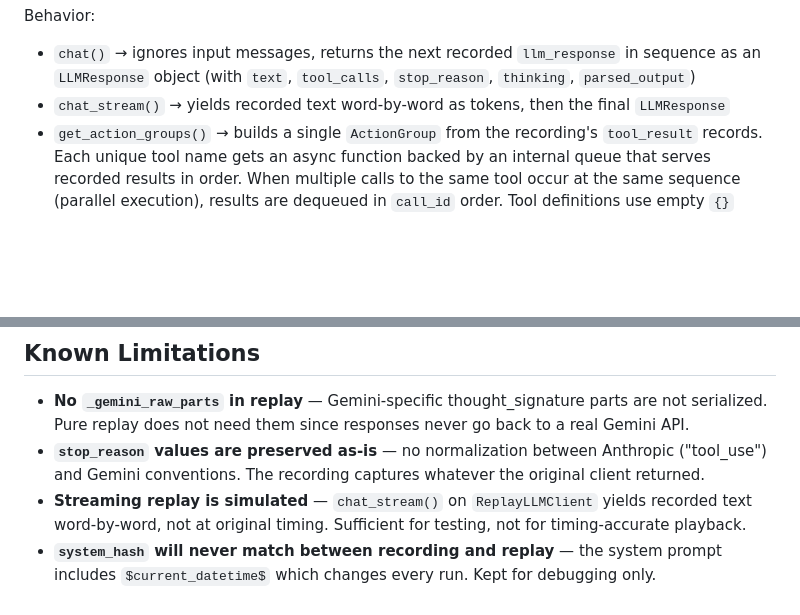
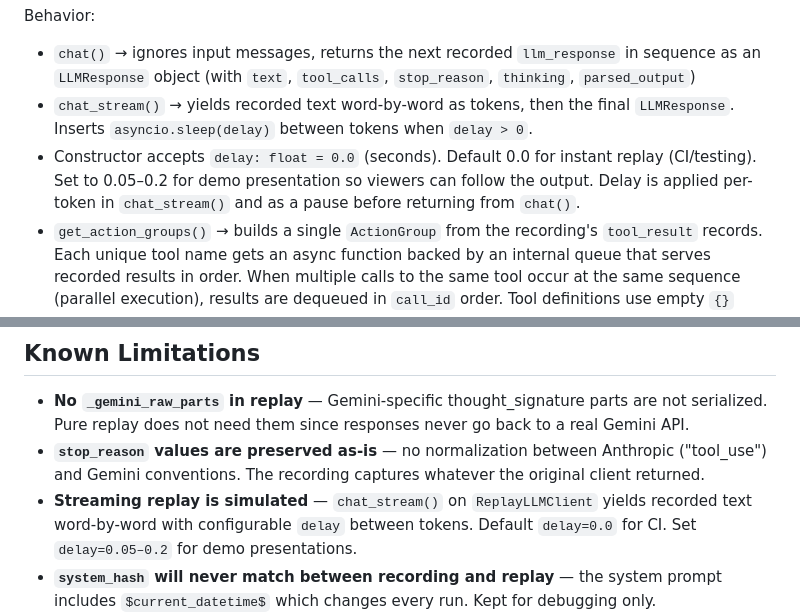
Before and after one commit to sivang/bedsheet, a Markdown page: docs/plans/2026-03-12-llm-recording-replay-design.md, 2 parts joined by grey strips. Rendered like a GitHub page; blank space fills up the shorter version.

```diff
--- a/docs/plans/2026-03-12-llm-recording-replay-design.md
+++ b/docs/plans/2026-03-12-llm-recording-replay-design.md
@@ -94,7 +94,8 @@ async for event in agent.invoke("session-1", "Add a standup"):
 
 Behavior:
 - `chat()` → ignores input messages, returns the next recorded `llm_response` in sequence as an `LLMResponse` object (with `text`, `tool_calls`, `stop_reason`, `thinking`, `parsed_output`)
-- `chat_stream()` → yields recorded text word-by-word as tokens, then the final `LLMResponse`
+- `chat_stream()` → yields recorded text word-by-word as tokens, then the final `LLMResponse`. Inserts `asyncio.sleep(delay)` between tokens when `delay > 0`.
+- Constructor accepts `delay: float = 0.0` (seconds). Default 0.0 for instant replay (CI/testing). Set to 0.05–0.2 for demo presentation so viewers can follow the output. Delay is applied per-token in `chat_stream()` and as a pause before returning from `chat()`.
 - `get_action_groups()` → builds a single `ActionGroup` from the recording's `tool_result` records. Each unique tool name gets an async function backed by an internal queue that serves recorded results in order. When multiple calls to the same tool occur at the same sequence (parallel execution), results are dequeued in `call_id` order. Tool definitions use empty `{}` input schemas since the replayed LLM never inspects them. When a recorded `error` is not null, the mock function raises `RuntimeError(error)` to reproduce the original error path through `agent.py`'s exception handling.
 - Optionally verifies `messages_hash` — on mismatch, logs a warning (does not raise)
 - **No `_gemini_raw_parts`** — replay responses do not include Gemini-specific raw parts. This is acceptable because replay never sends to a real Gemini API. Noted as a known limitation.
@@ -213,7 +214,7 @@ async def test_scheduler_replay():
 
 - **No `_gemini_raw_parts` in replay** — Gemini-specific thought_signature parts are not serialized. Pure replay does not need them since responses never go back to a real Gemini API.
 - **`stop_reason` values are preserved as-is** — no normalization between Anthropic ("tool_use") and Gemini conventions. The recording captures whatever the original client returned.
-- **Streaming replay is simulated** — `chat_stream()` on `ReplayLLMClient` yields recorded text word-by-word, not at original timing. Sufficient for testing, not for timing-accurate playback.
+- **Streaming replay is simulated** — `chat_stream()` on `ReplayLLMClient` yields recorded text word-by-word with configurable `delay` between tokens. Default `delay=0.0` for CI. Set `delay=0.05–0.2` for demo presentations.
 - **`system_hash` will never match between recording and replay** — the system prompt includes `$current_datetime$` which changes every run. Kept for debugging only.
 - **`messages_hash` may diverge on non-deterministic tool results** — if a mock tool returns slightly different JSON serialization (e.g., dict ordering, float precision), the hash will differ. This is warning-only, never a hard failure.
 - **`parsed_output` replays as plain dict** — Pydantic model instances are serialized via `.model_dump()` during recording. During replay they come back as dicts, not re-hydrated Pydantic objects. Sufficient for assertions, not for Pydantic method calls.
```
Also changed, not shown: docs/plans/2026-03-12-llm-recording-replay-plan.md (+14 -3 lines).
